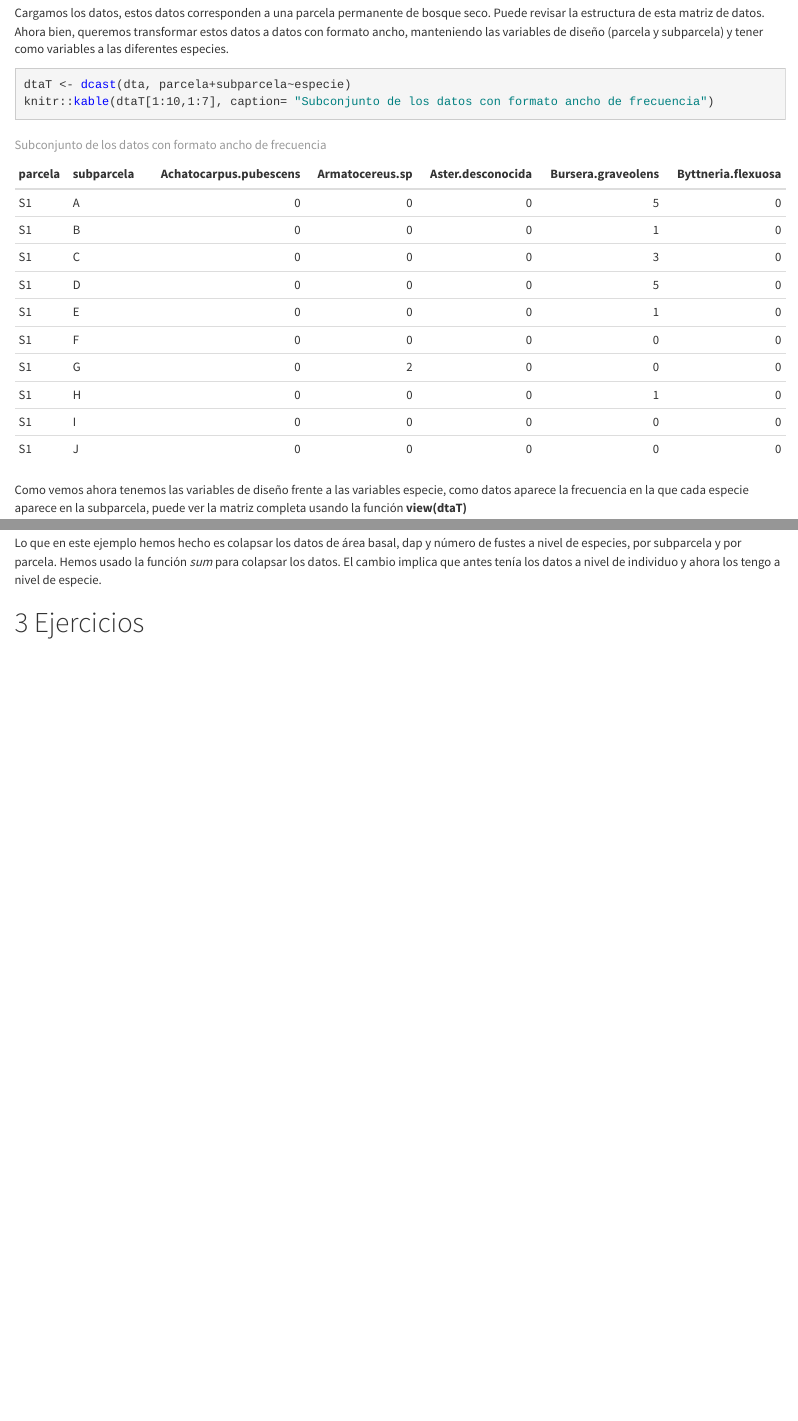
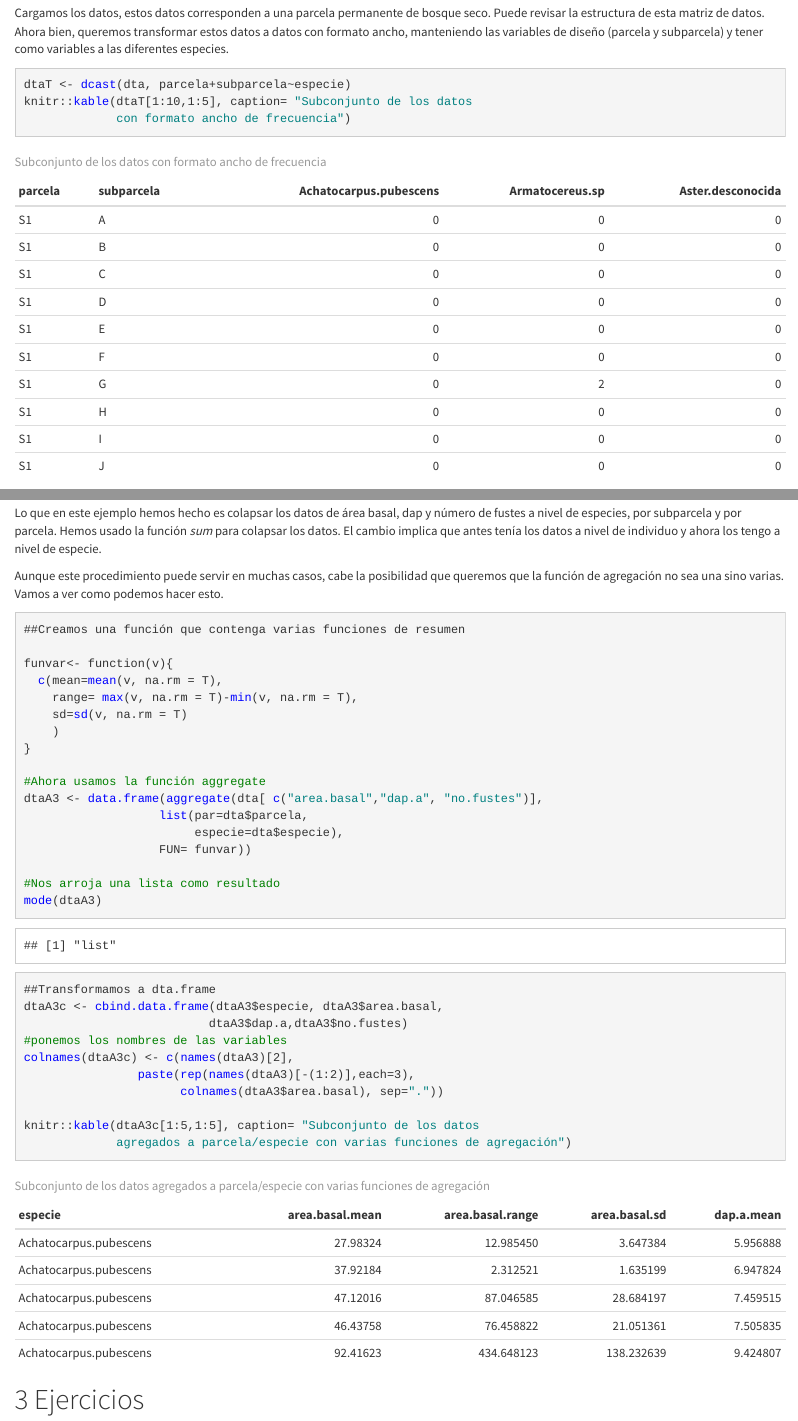
Before and after one commit to Ciespinosa/ReformaDatos, an R Markdown document (index.rmd): the page in a window 1100 px wide, from 2090 px down, and a second part further down, joined at a grey line. The pictures show the output file index.html that the author committed with the source, opened offline.

Commit message:
actualizacion
Incluye revisió de aggregate multi fuction

````diff
--- a/index.rmd
+++ b/index.rmd
@@ -3,12 +3,12 @@ title: "Reforma de datos"
 author: "Carlos Ivan Espinosa"
 date: "7 de mayo de 2019"
 output:
-  pdf_document:
-    toc: yes
   html_document:
     highlight: haddock
     number_sections: yes
     theme: cosmo
+    toc: yes
+  pdf_document:
     toc: yes
 ---
 
@@ -71,7 +70,8 @@ Cargamos los datos, estos datos corresponden a una parcela permanente de bosque
 
 ```{r, message=FALSE}
 dtaT <- dcast(dta, parcela+subparcela~especie)
-knitr::kable(dtaT[1:10,1:7], caption= "Subconjunto de los datos con formato ancho de frecuencia")
+knitr::kable(dtaT[1:10,1:5], caption= "Subconjunto de los datos
+             con formato ancho de frecuencia")
 ```
 
 Como vemos ahora tenemos las variables de diseño frente a las variables especie, como datos aparece la frecuencia en la que cada especie aparece en la subparcela, puede ver la matriz completa usando la función __view(dtaT)__
@@ -127,11 +130,47 @@ dtaA2 <- aggregate(dta[, c("area.basal","dap.a", "no.fustes")],
                         especie=dta$especie),
                    sum)
 
-knitr::kable(dtaA2[1:7,], caption= "Subconjunto de los datos agregados a parcela/subparcela/especie")
+knitr::kable(dtaA2[1:7,], caption= "Subconjunto de los datos agregados
+             a parcela/subparcela/especie")
 
 ```
 
 Lo que en este ejemplo hemos hecho es colapsar los datos de área basal, dap y número de fustes a nivel de especies, por subparcela y por parcela. Hemos usado la función _sum_ para colapsar los datos. El cambio implica que antes tenía los datos a nivel de individuo y ahora los tengo a nivel de especie.
+
+Aunque este procedimiento puede servir en muchas casos, cabe la posibilidad que queremos que la función de agregación no sea una sino varias. Vamos a ver como podemos hacer esto.
+
+```{r, message=FALSE}
+##Creamos una función que contenga varias funciones de resumen
+
+funvar<- function(v){
+  c(mean=mean(v, na.rm = T),
+    range= max(v, na.rm = T)-min(v, na.rm = T),
+    sd=sd(v, na.rm = T)
+    )
+}
+
+#Ahora usamos la función aggregate
+dtaA3 <- data.frame(aggregate(dta[ c("area.basal","dap.a", "no.fustes")],
+                   list(par=dta$parcela,
+                        especie=dta$especie),
+                   FUN= funvar))
+
+#Nos arroja una lista como resultado
+mode(dtaA3)
+##Transformamos a dta.frame
+dtaA3c <- cbind.data.frame(dtaA3$especie, dtaA3$area.basal,
+                          dtaA3$dap.a,dtaA3$no.fustes)
+#ponemos los nombres de las variables
+colnames(dtaA3c) <- c(names(dtaA3)[2],
+                paste(rep(names(dtaA3)[-(1:2)],each=3),
+                      colnames(dtaA3$area.basal), sep="."))
+
+knitr::kable(dtaA3c[1:5,1:5], caption= "Subconjunto de los datos
+             agregados a parcela/especie con varias funciones de agregación")
+
+```
+
+
 
 #Ejercicios
 
````
Also changed, not shown: index.html, index.pdf, index.rmd (24 more changed lines).
